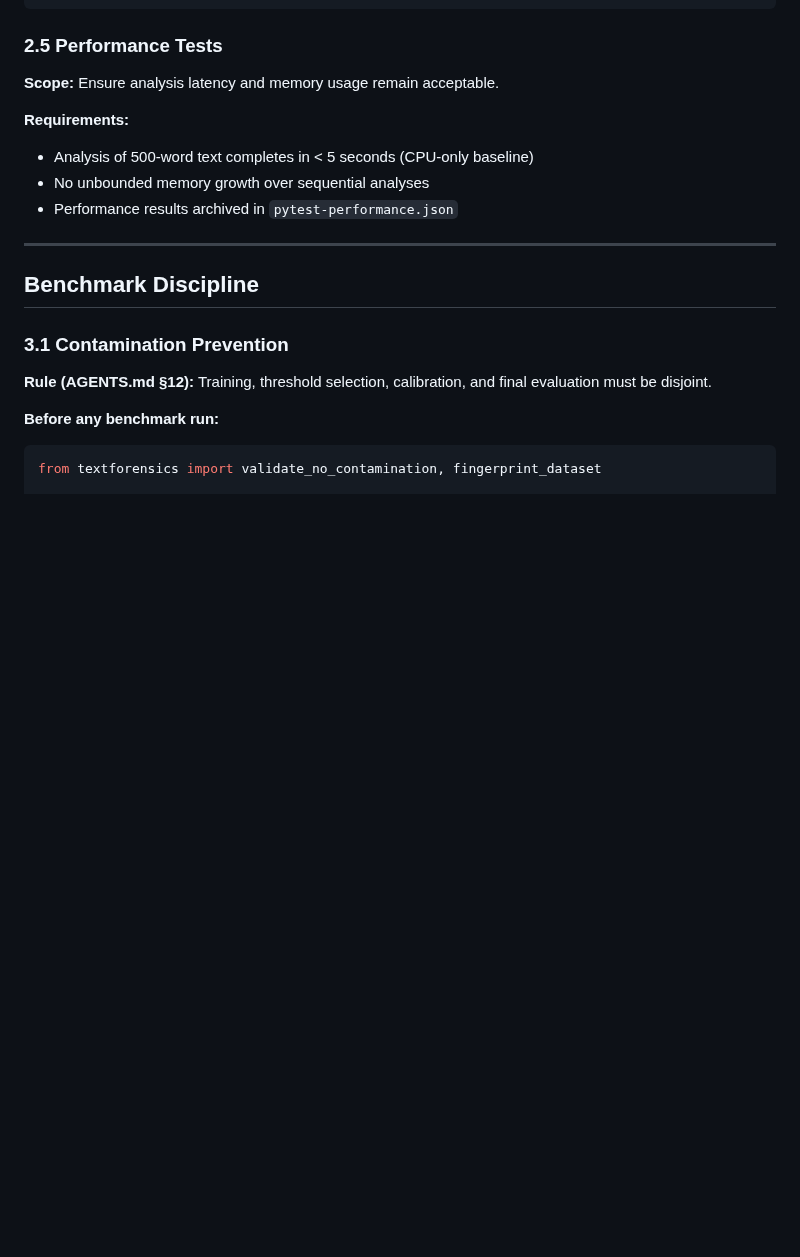
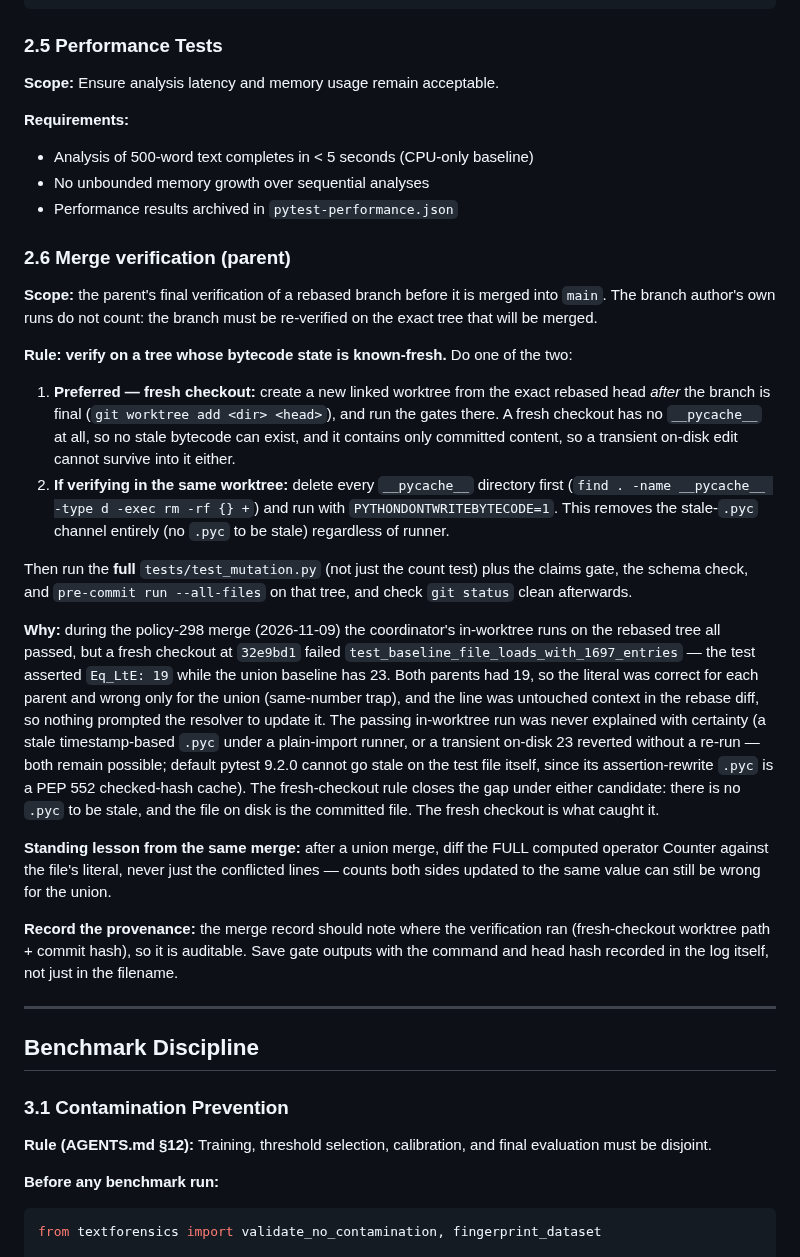
Before and after one commit to strmt7/TextForensics, a Markdown page: CONTRIBUTING.md, the part around the change. GitHub-like rendering; blank space fills up the shorter version.

Commit message:
docs: parent merge verification must run on a fresh checkout (or with __pycache__ purged + PYTHONDONTWRITEBYTECODE=1)
During the policy-298 merge the coordinator's in-worktree runs all
passed, but a fresh checkout at 32e9bd1 failed the baseline count test
(Eq_LtE asserted 19, union has 23). The passing run was never explained
with certainty (stale timestamp .pyc under a plain-import runner, or a
transient on-disk edit reverted without a re-run). Verifying on a fresh
checkout closes the gap under either candidate: no .pyc can be stale,
and the file on disk is the committed file.

```diff
--- a/CONTRIBUTING.md
+++ b/CONTRIBUTING.md
@@ -238,6 +238,56 @@ def test_analyze_text_does_not_crash(self, text):
 - No unbounded memory growth over sequential analyses
 - Performance results archived in `pytest-performance.json`
 
+### 2.6 Merge verification (parent)
+
+**Scope:** the parent's final verification of a rebased branch before it is
+merged into `main`. The branch author's own runs do not count: the branch
+must be re-verified on the exact tree that will be merged.
+
+**Rule: verify on a tree whose bytecode state is known-fresh.** Do one of
+the two:
+
+1. **Preferred — fresh checkout:** create a new linked worktree from the
+   exact rebased head *after* the branch is final
+   (`git worktree add <dir> <head>`), and run the gates there. A fresh
+   checkout has no `__pycache__` at all, so no stale bytecode can exist,
+   and it contains only committed content, so a transient on-disk edit
+   cannot survive into it either.
+2. **If verifying in the same worktree:** delete every `__pycache__`
+   directory first
+   (`find . -name __pycache__ -type d -exec rm -rf {} +`)
+   and run with `PYTHONDONTWRITEBYTECODE=1`. This removes the stale-`.pyc`
+   channel entirely (no `.pyc` to be stale) regardless of runner.
+
+Then run the **full** `tests/test_mutation.py` (not just the count test)
+plus the claims gate, the schema check, and `pre-commit run --all-files`
+on that tree, and check `git status` clean afterwards.
+
+**Why:** during the policy-298 merge (2026-11-09) the coordinator's
+in-worktree runs on the rebased tree all passed, but a fresh checkout at
+`32e9bd1` failed `test_baseline_file_loads_with_1697_entries` — the test
+asserted `Eq_LtE: 19` while the union baseline has 23. Both parents had
+19, so the literal was correct for each parent and wrong only for the
+union (same-number trap), and the line was untouched context in the rebase
+diff, so nothing prompted the resolver to update it. The passing
+in-worktree run was never explained with certainty (a stale timestamp-based
+`.pyc` under a plain-import runner, or a transient on-disk 23 reverted
+without a re-run — both remain possible; default pytest 9.2.0 cannot go
+stale on the test file itself, since its assertion-rewrite `.pyc` is a
+PEP 552 checked-hash cache). The fresh-checkout rule closes the gap under
+either candidate: there is no `.pyc` to be stale, and the file on disk is
+the committed file. The fresh checkout is what caught it.
+
+**Standing lesson from the same merge:** after a union merge, diff the FULL
+computed operator Counter against the file's literal, never just the
+conflicted lines — counts both sides updated to the same value can still be
+wrong for the union.
+
+**Record the provenance:** the merge record should note where the
+verification ran (fresh-checkout worktree path + commit hash), so it is
+auditable. Save gate outputs with the command and head hash recorded in the
+log itself, not just in the filename.
+
 ---
 
 ## Benchmark Discipline
```
